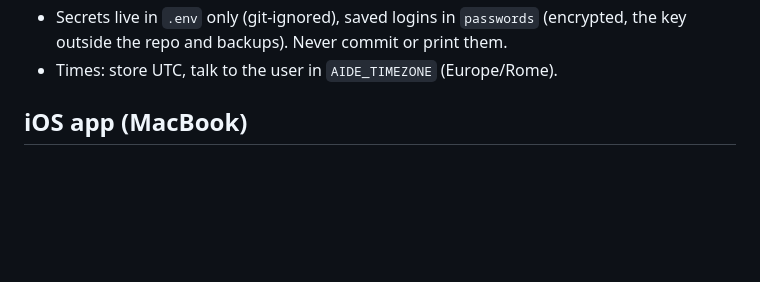
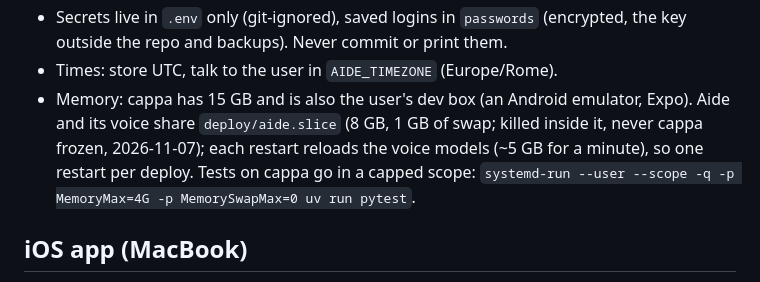
Before and after one commit to filippocappa/aide, a Markdown page: CLAUDE.md, the part around the change. GitHub-like rendering; blank space fills up the shorter version.

Commit message:
CLAUDE.md: Aide's memory budget on cappa, one restart per deploy, tests in a capped scope

```diff
--- a/CLAUDE.md
+++ b/CLAUDE.md
@@ -109,6 +109,10 @@ Rules that matter here:
 - Each user message is stamped with local time and the live queue. The model shouldn't rely on remembered times or queue state.
 - Secrets live in `.env` only (git-ignored), saved logins in `passwords` (encrypted, the key outside the repo and backups). Never commit or print them.
 - Times: store UTC, talk to the user in `AIDE_TIMEZONE` (Europe/Rome).
+- Memory: cappa has 15 GB and is also the user's dev box (an Android emulator, Expo). Aide and its voice share
+  `deploy/aide.slice` (8 GB, 1 GB of swap; killed inside it, never cappa frozen, 2026-11-07); each restart reloads
+  the voice models (~5 GB for a minute), so one restart per deploy. Tests on cappa go in a capped scope:
+  `systemd-run --user --scope -q -p MemoryMax=4G -p MemorySwapMax=0 uv run pytest`.
 
 ## iOS app (MacBook)
 
```
